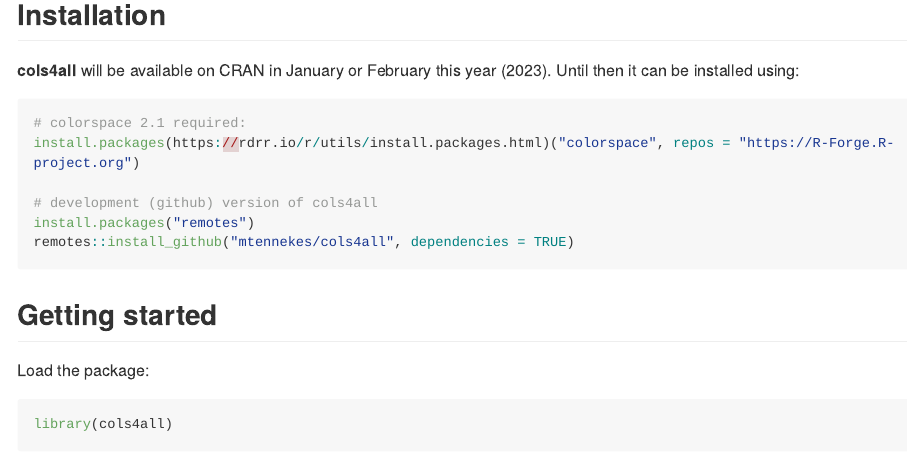
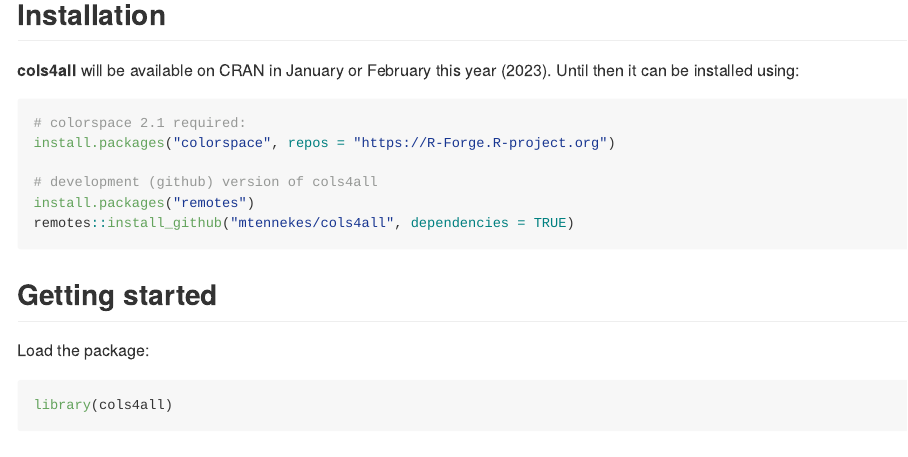
Before and after one commit to mtennekes/cols4all, an R Markdown document (README.Rmd): the page in a window 1100 px wide, from 410 px down. Rendered offline with R 4.5, knitr and Pandoc, with nearby package versions; long lines of code are wrapped.

Commit message:
updated readme

````diff
--- a/README.Rmd
+++ b/README.Rmd
@@ -46,7 +46,7 @@
 
 ```{r, eval=FALSE}
 # colorspace 2.1 required:
-install.packages(https://rdrr.io/r/utils/install.packages.html)("colorspace", repos = "https://R-Forge.R-project.org")
+install.packages("colorspace", repos = "https://R-Forge.R-project.org")
 
 # development (github) version of cols4all
 install.packages("remotes")
````
Also changed, not shown: README.md.
